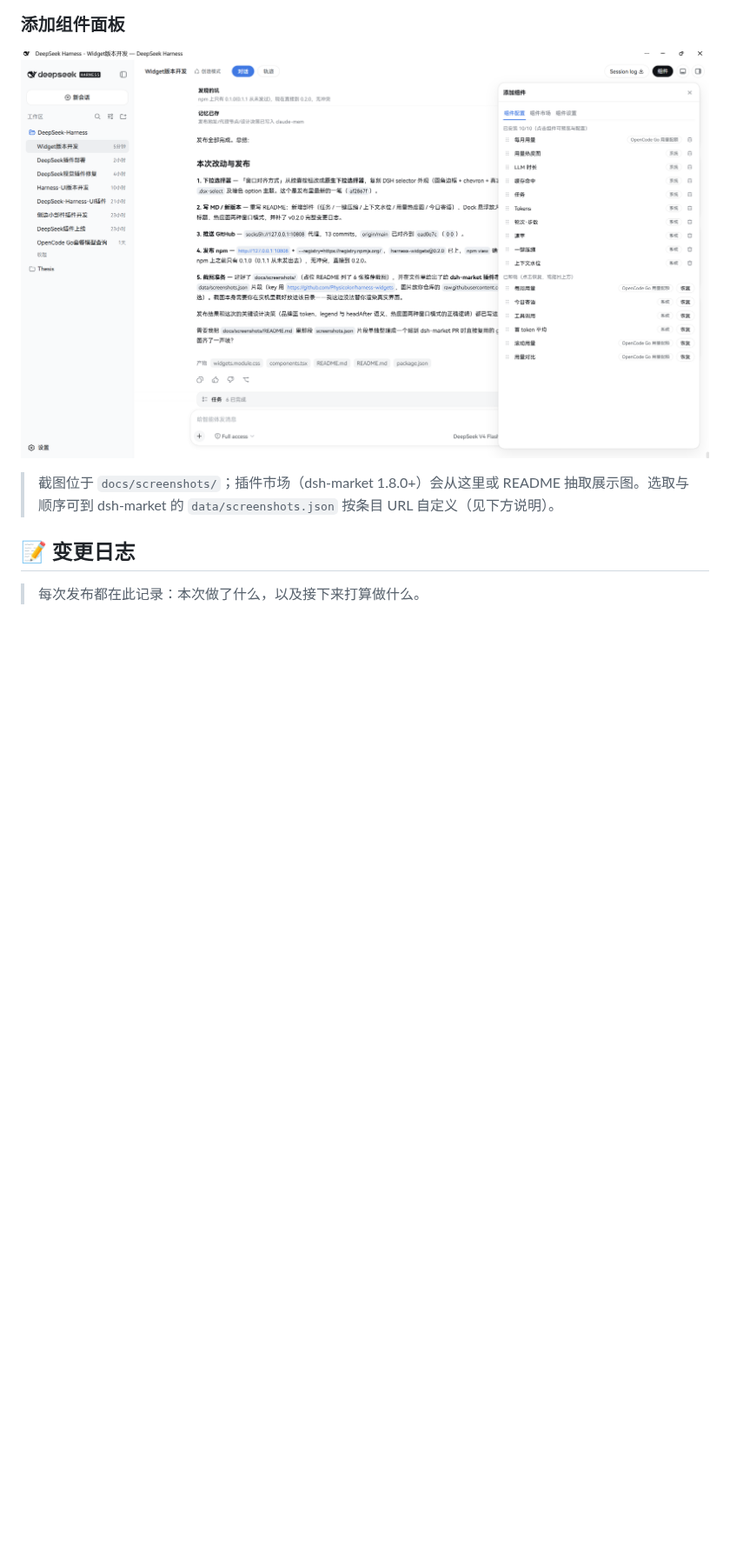
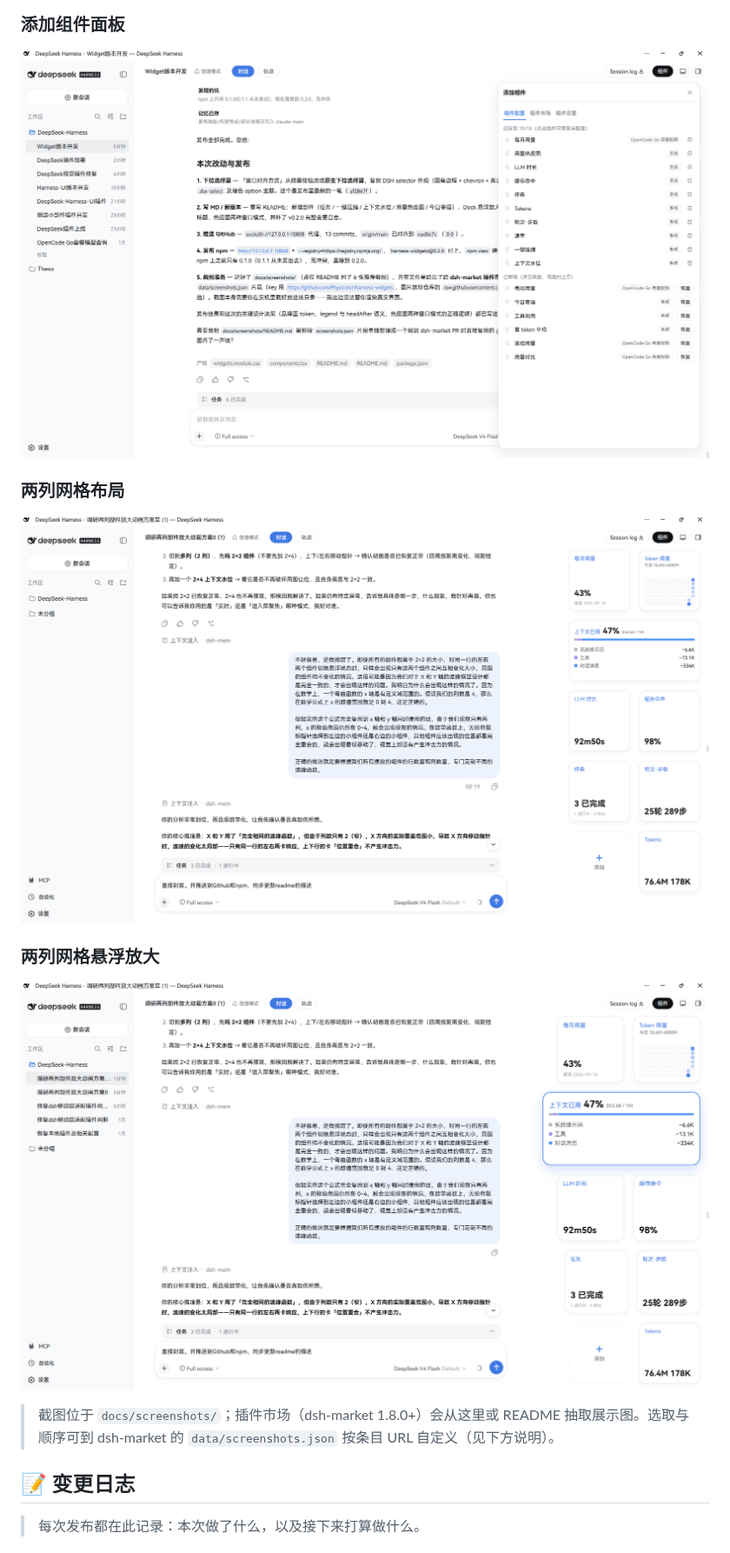
Before and after one commit to Physicolor/dsh-widgets, a Markdown page: README.md, the part around one of its changes. Shown at 87% size. Drawn GitHub-style; pictures changed too: docs/screenshots/grid-hover-2col.png (added), docs/screenshots/grid-rest-2col.png (added); blank space fills up the shorter version.

Commit message:
feat(grid): multi-column layout, 2x4 tiles, continuous wave, market system widgets

```diff
--- a/README.md
+++ b/README.md
@@ -98,6 +106,14 @@ dsh plugin --profile web add link:D:/dsh-home/plugins/harness-widgets
 
 ![添加组件](docs/screenshots/add-panel.png)
 
+### 两列网格布局
+
+![两列网格常规状态](docs/screenshots/grid-rest-2col.png)
+
+### 两列网格悬浮放大
+
+![两列网格鼠标悬浮动画](docs/screenshots/grid-hover-2col.png)
+
 > 截图位于 `docs/screenshots/`；插件市场（dsh-market 1.8.0+）会从这里或 README 抽取展示图。选取与顺序可到 dsh-market 的 `data/screenshots.json` 按条目 URL 自定义（见下方说明）。
 
 ## 📝 变更日志
```
Also changed, not shown: other parts of README.md (+31 -6 lines), 5 other files.
